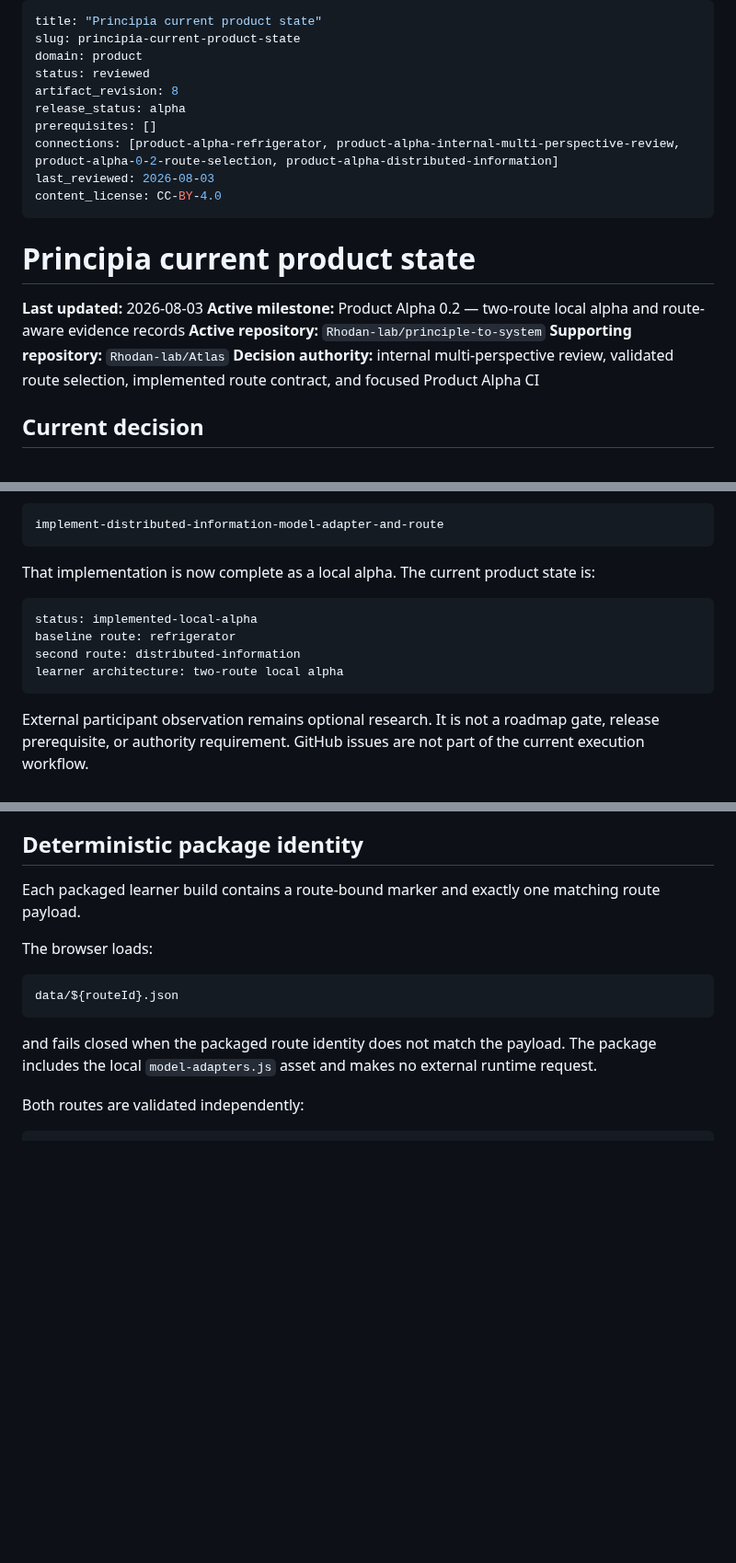
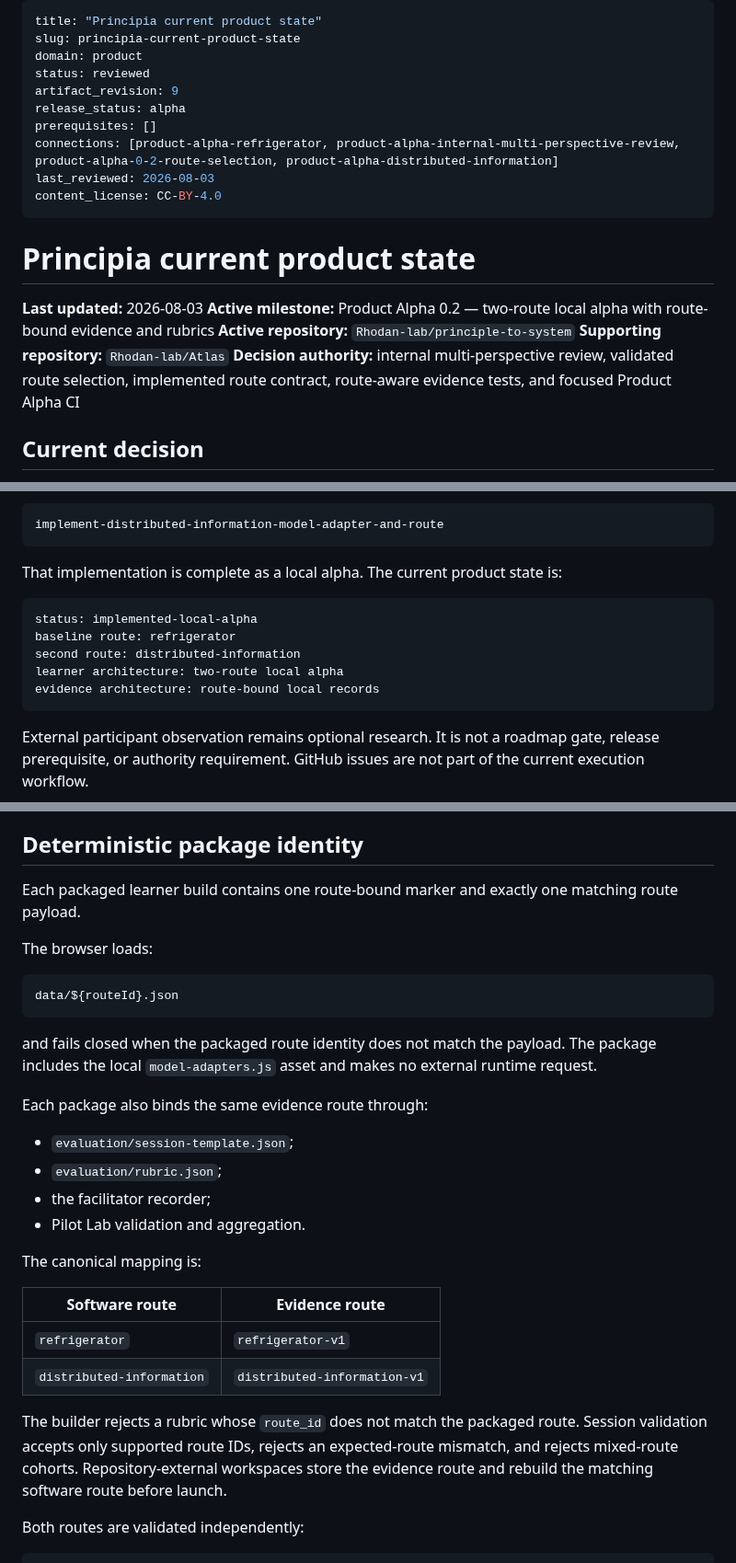
Before and after one commit to Rhodan-lab/principle-to-system, a Markdown page: PRODUCT_STATE.md, 3 parts joined by grey strips. Shown at 92% size. Drawn GitHub-style; blank space fills up the shorter version.

````diff
--- a/PRODUCT_STATE.md
+++ b/PRODUCT_STATE.md
@@ -3,7 +3,7 @@ title: "Principia current product state"
 slug: principia-current-product-state
 domain: product
 status: reviewed
-artifact_revision: 8
+artifact_revision: 9
 release_status: alpha
 prerequisites: []
 connections: [product-alpha-refrigerator, product-alpha-internal-multi-perspective-review, product-alpha-0-2-route-selection, product-alpha-distributed-information]
@@ -14,10 +14,10 @@ content_license: CC-BY-4.0
 # Principia current product state
 
 **Last updated:** 2026-08-03
-**Active milestone:** Product Alpha 0.2 — two-route local alpha and route-aware evidence records
+**Active milestone:** Product Alpha 0.2 — two-route local alpha with route-bound evidence and rubrics
 **Active repository:** `Rhodan-lab/principle-to-system`
 **Supporting repository:** `Rhodan-lab/Atlas`
-**Decision authority:** internal multi-perspective review, validated route selection, implemented route contract, and focused Product Alpha CI
+**Decision authority:** internal multi-perspective review, validated route selection, implemented route contract, route-aware evidence tests, and focused Product Alpha CI
 
 ## Current decision
 
@@ -35,13 +35,14 @@ The selected implementation action was:
 implement-distributed-information-model-adapter-and-route
 ```
 
-That implementation is now complete as a local alpha. The current product state is:
+That implementation is complete as a local alpha. The current product state is:
 
 ```text
 status: implemented-local-alpha
 baseline route: refrigerator
 second route: distributed-information
 learner architecture: two-route local alpha
+evidence architecture: route-bound local records
 ```
 
 External participant observation remains optional research. It is not a roadmap gate, release prerequisite, or authority requirement. GitHub issues are not part of the current execution workflow.
@@ -110,7 +111,7 @@ The shared shell continues to own navigation, learner notes, validation recovery
 
 ## Deterministic package identity
 
-Each packaged learner build contains a route-bound marker and exactly one matching route payload.
+Each packaged learner build contains one route-bound marker and exactly one matching route payload.
 
 The browser loads:
 
@@ -119,6 +120,22 @@ data/${routeId}.json
 ```
 
 and fails closed when the packaged route identity does not match the payload. The package includes the local `model-adapters.js` asset and makes no external runtime request.
+
+Each package also binds the same evidence route through:
+
+- `evaluation/session-template.json`;
+- `evaluation/rubric.json`;
+- the facilitator recorder;
+- Pilot Lab validation and aggregation.
+
+The canonical mapping is:
+
+| Software route | Evidence route |
+|---|---|
+| `refrigerator` | `refrigerator-v1` |
+| `distributed-information` | `distributed-information-v1` |
+
+The builder rejects a rubric whose `route_id` does not match the packaged route. Session validation accepts only supported route IDs, rejects an expected-route mismatch, and rejects mixed-route cohorts. Repository-external workspaces store the evidence route and rebuild the matching software route before launch.
 
 Both routes are validated independently:
 
````
Also changed, not shown: other parts of PRODUCT_STATE.md (+42 -18 lines).
